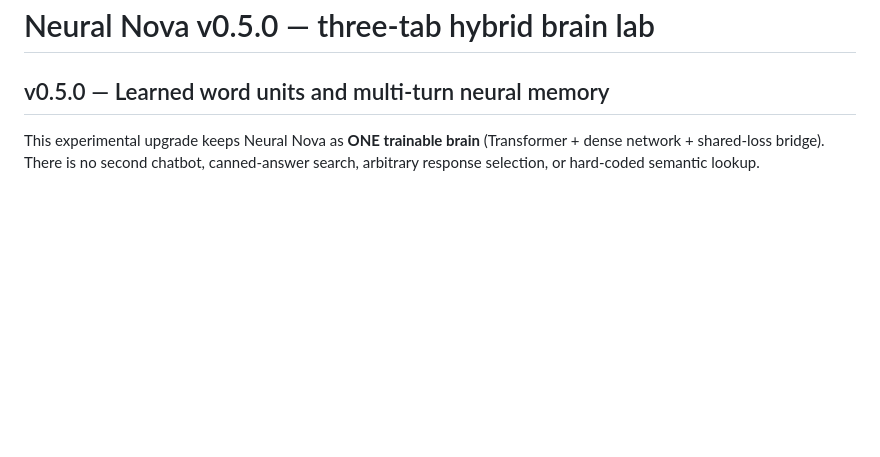
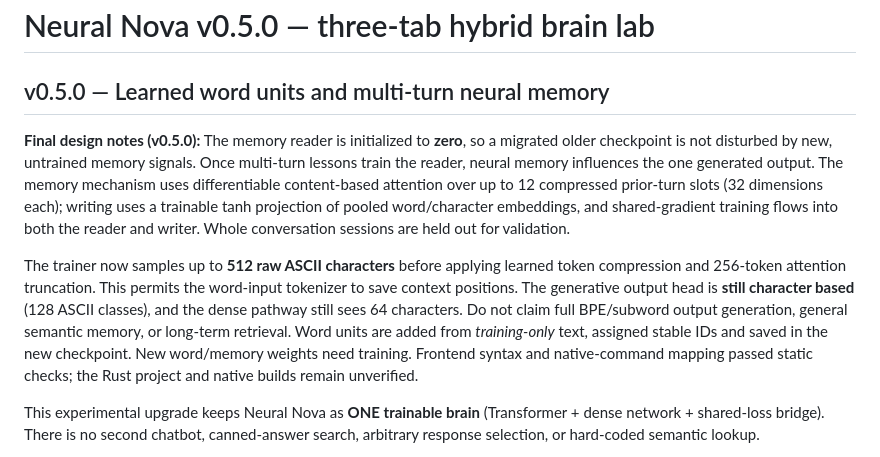
Before and after one commit to SirSkirt/NovaAI, a Markdown page: app/README.md, the part around the change. Drawn GitHub-style; blank space fills up the shorter version.

Commit message:
docs: finalized neutral learned episodic memory, content-based attention and token-aware teacher context

```diff
--- a/app/README.md
+++ b/app/README.md
@@ -1,6 +1,12 @@
 # Neural Nova v0.5.0 — three-tab hybrid brain lab
 
 ## v0.5.0 — Learned word units and multi-turn neural memory
+
+**Final design notes (v0.5.0):** The memory reader is initialized to **zero**, so a migrated older checkpoint is not disturbed by new, untrained memory signals. Once multi-turn lessons train the reader, neural memory influences the one generated output. The memory mechanism uses differentiable content-based attention over up to 12 compressed prior-turn slots (32 dimensions each); writing uses a trainable tanh projection of pooled word/character embeddings, and shared-gradient training flows into both the reader and writer. Whole conversation sessions are held out for validation.
+
+The trainer now samples up to **512 raw ASCII characters** before applying learned token compression and 256-token attention truncation. This permits the word-input tokenizer to save context positions. The generative output head is **still character based** (128 ASCII classes), and the dense pathway still sees 64 characters. Do not claim full BPE/subword output generation, general semantic memory, or long-term retrieval. Word units are added from *training-only* text, assigned stable IDs and saved in the new checkpoint. New word/memory weights need training. Frontend syntax and native-command mapping passed static checks; the Rust project and native builds remain unverified.
+
+
 
 This experimental upgrade keeps Neural Nova as **ONE trainable brain** (Transformer + dense network + shared-loss bridge). There is no second chatbot, canned-answer search, arbitrary response selection, or hard-coded semantic lookup.
 
```
